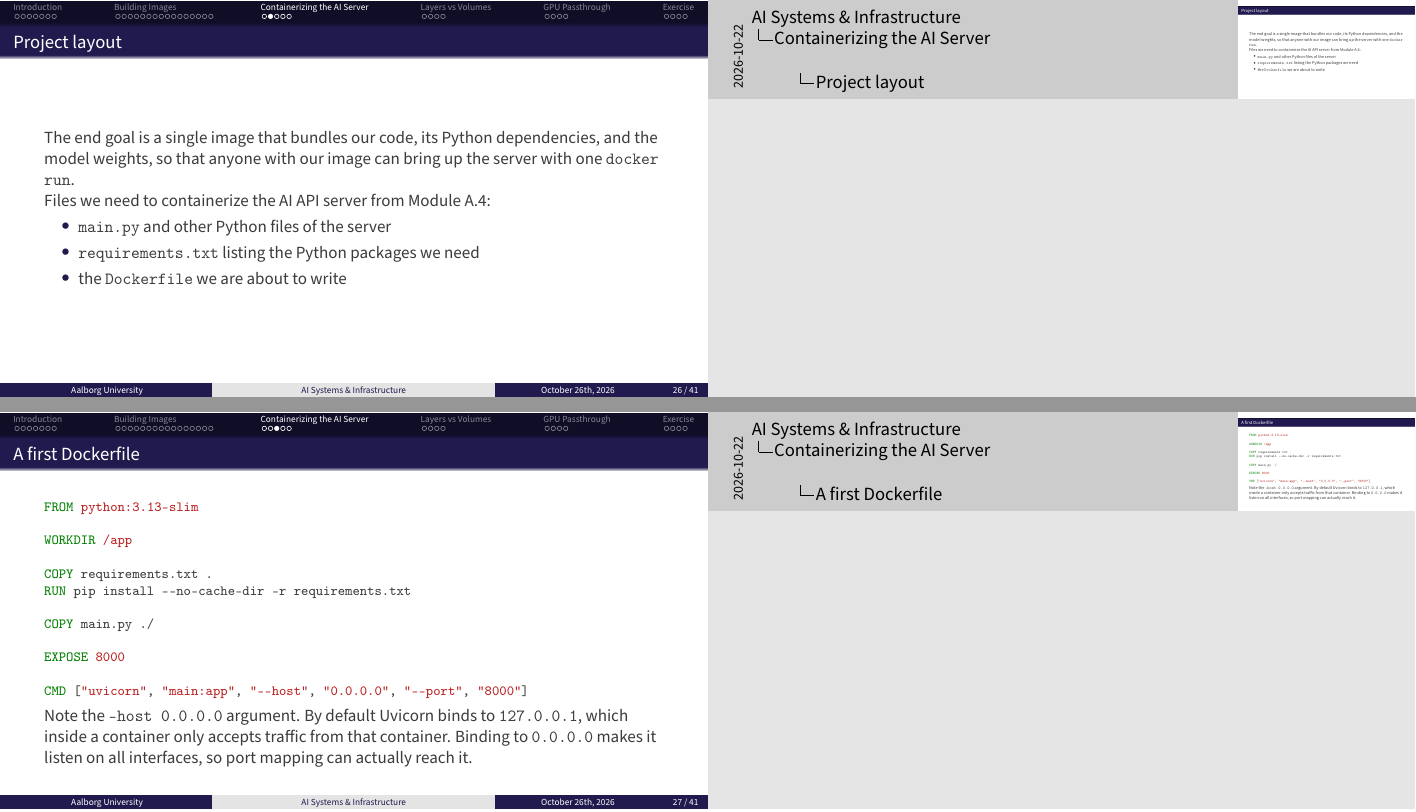
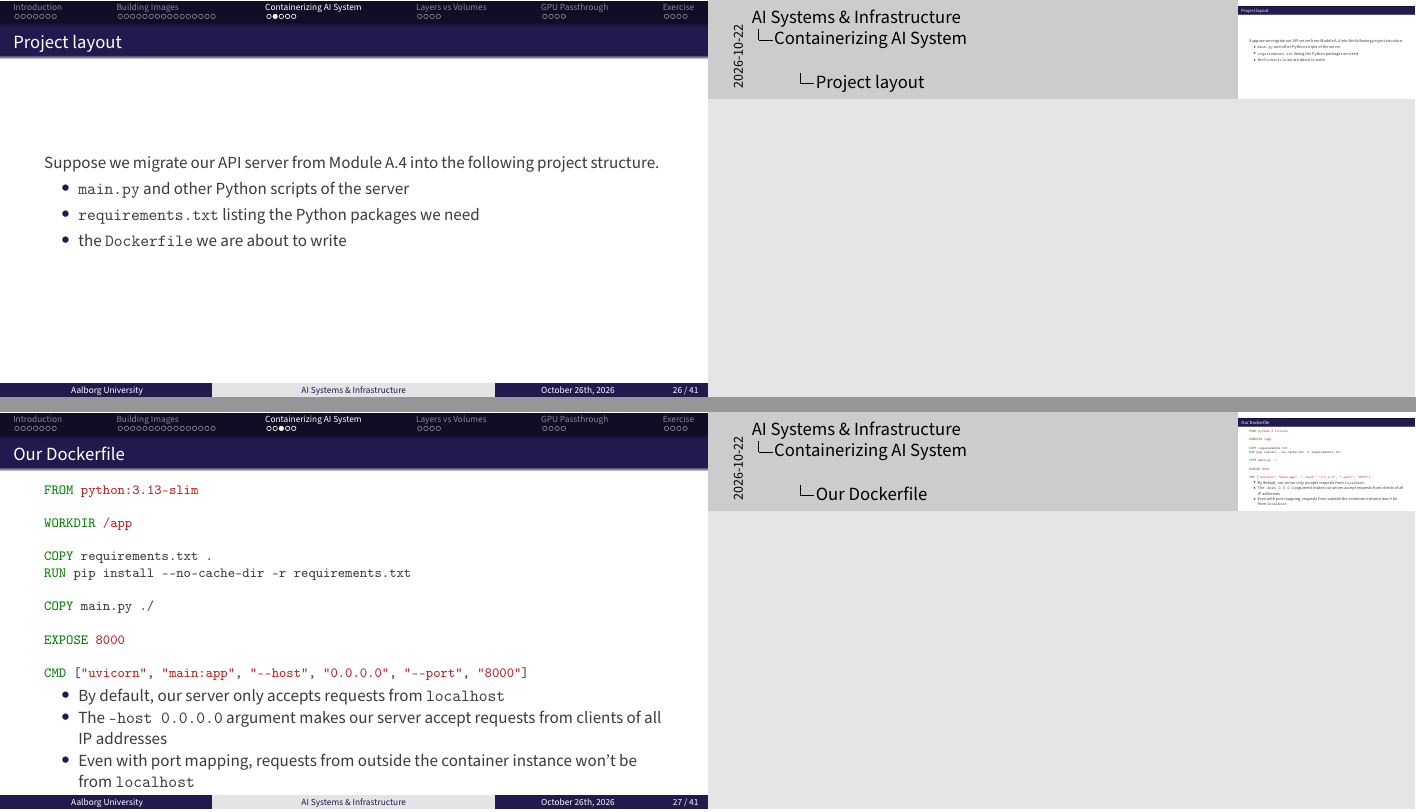
Before and after one commit to AI-Systems-Infrastructure/slides-b-3, LaTeX slides (main.tex): pages 27 and 28 of 43, joined at a grey line. Compiled offline with pdfLaTeX.

Commit message:
docs: condense containerizing ai system section
- Rename the section to "Containerizing AI System"
- Reframe the project layout slide around migrating the Module A.4 server
- Retitle the Dockerfile slide and explain --host 0.0.0.0 as bullet points
- Drop build speed notes and simplify the run slide's reachability note
- Retitle the push slide around Docker Hub and move the tag format into a code comment

```diff
--- a/main.tex
+++ b/main.tex
@@ -467,19 +467,17 @@ COPY . .
 
 \begin{frame}{Project layout}
-    The end goal is a single image that bundles our code, its Python dependencies, and the model weights, so that anyone with our image can bring up the server with one \texttt{docker run}.
-
-    Files we need to containerize the AI API server from Module A.4:
-    \begin{itemize}
-        \item \texttt{main.py} and other Python files of the server
-        \item \texttt{requirements.txt} listing the Python packages we need
-        \item the \texttt{Dockerfile} we are about to write
-    \end{itemize}
+  Suppose we migrate our API server from Module A.4 into the following project structure.
+  \begin{itemize}
+      \item \texttt{main.py} and other Python scripts of the server
+      \item \texttt{requirements.txt} listing the Python packages we need
+      \item the \texttt{Dockerfile} we are about to write
+  \end{itemize}
 \note{
 }
 \end{frame}
 
 
-\begin{frame}[fragile]{A first Dockerfile}
+\begin{frame}[fragile]{Our Dockerfile}
     \begin{minted}{dockerfile}
 FROM python:3.13-slim
 
@@ -495,9 +493,12 @@ EXPOSE 8000
 CMD ["uvicorn", "main:app", "--host", "0.0.0.0", "--port", "8000"]
     \end{minted}
 
-    Note the \texttt{--host 0.0.0.0} argument.
-    By default Uvicorn binds to \texttt{127.0.0.1}, which inside a container only accepts traffic from that container.
-    Binding to \texttt{0.0.0.0} makes it listen on all interfaces, so port mapping can actually reach it.
+    \begin{itemize}
+      \item By default, our server only accepts requests from \texttt{localhost}
+      \item The \texttt{--host 0.0.0.0} argument makes our server accept requests from clients of all IP addresses
+      \item Even with port mapping, requests from outside the container instance won't be from \texttt{localhost}
+    \end{itemize}
+
 \note{
 }
 \end{frame}
@@ -508,16 +509,13 @@ Build the container image.
     \begin{minted}{bash}
 docker build -t my-ai-server:1.0 .
     \end{minted}
-    First build is slow because PyTorch is large.
-    Subsequent builds are fast as long as \texttt{requirements.txt} does not change.
 
 Then run it with port mapping.
     \begin{minted}{bash}
 docker run -d --name ai-server -p 8000:8000 my-ai-server:1.0
     \end{minted}
 
-    Now \texttt{http://127.0.0.1:8000/v1/classify} should be reachable from the A.2 client, just like in A.4.
-    The difference: everything the server needs lives inside the container and is ready to be distributed at scale.
+Now \texttt{http://127.0.0.1:8000/v1/classify} should be reachable from the host computer.
 \note{
 }
 \end{frame}
```
Also changed, not shown: main.tex (14 more changed lines).
